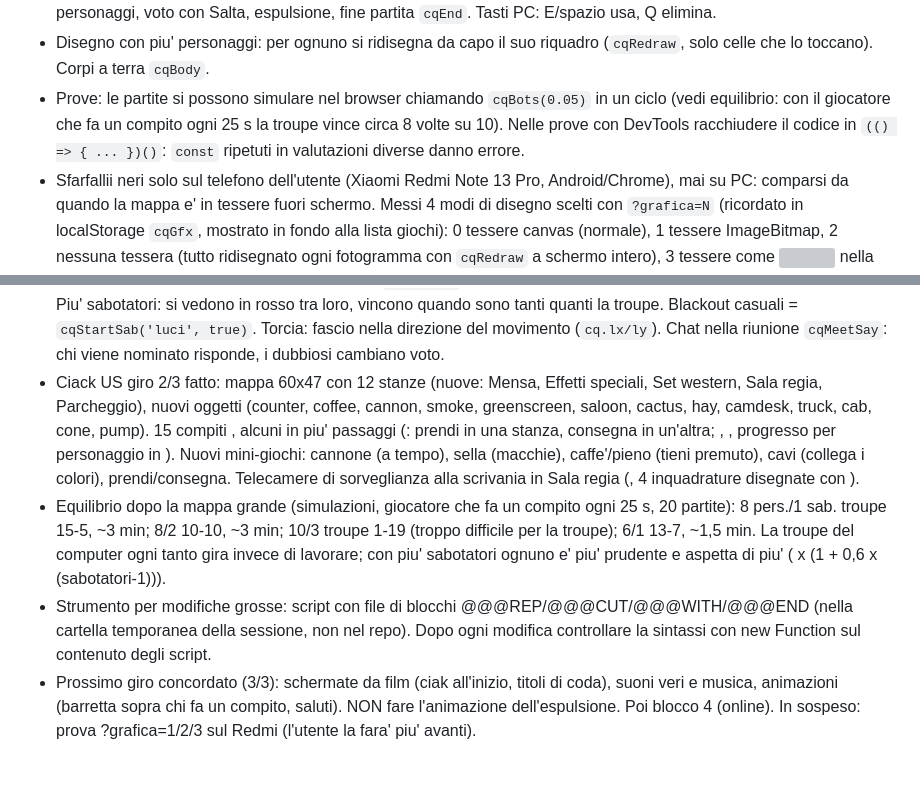
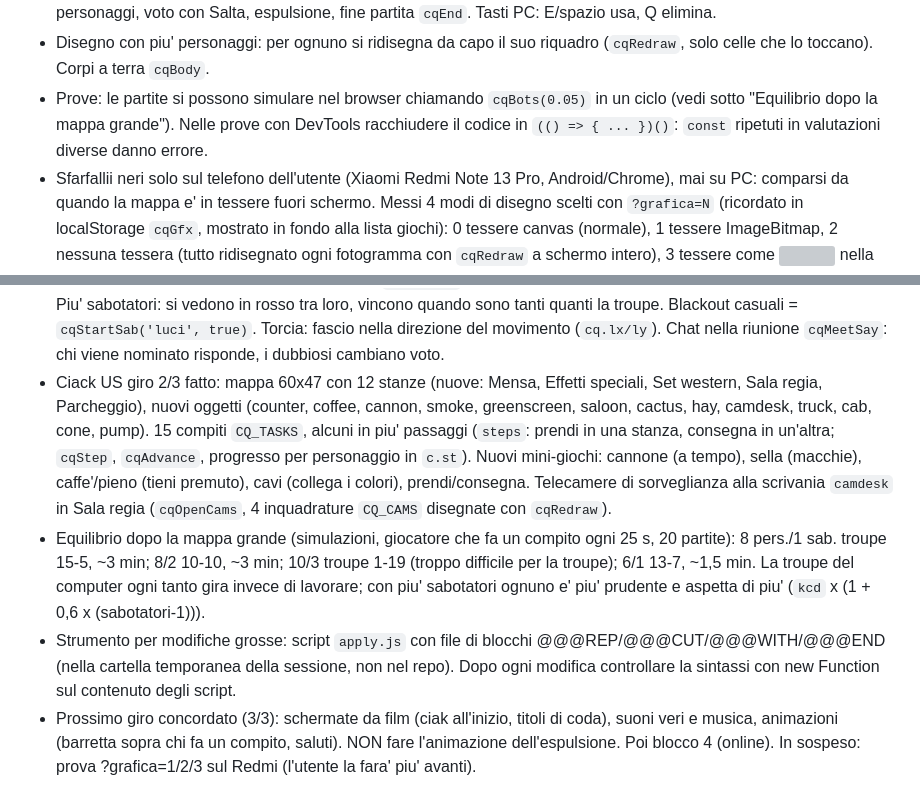
Before and after one commit to tomelleridavide3d-prog/punti-e-linee, a Markdown page: CLAUDE.md, 2 parts joined by grey strips. Rendered like a GitHub page; grey boxes are pictures that could not be loaded.

Commit message:
Note: sistemati i nomi nel riepilogo del giro 2
Co-Authored-By: Claude Opus 5.5 <noreply@anthropic.com>

```diff
--- a/CLAUDE.md
+++ b/CLAUDE.md
@@ -58,10 +58,10 @@ Le persone si riconoscono dal nome (`nameKey`): stesso nome su due dispositivi =
 - Ciack US blocco 2 (compiti) fatto: 7 compiti `CQ_TASKS`, uno per stanza accanto a un oggetto (nuovi oggetti: quadro elettrico `fusebox` nel corridoio, bobina in magazzino); a ogni giro 5 a caso (`CQ_NTASK`). Punto giallo "!" sopra l'oggetto, tasto "Usa" (o E/spazio) entro 1,75 celle, mini-giochi in HTML dentro `#cqTask` (`cqOpenTask`: ciak a tempo, interruttori, sequenza di colori, macchie da toccare, fotogrammi 1-5, bobina da girare, messa a fuoco col cursore). Barra "Riprese", lista compiti, mappa isometrica (`cqOpenMap`). Finiti tutti: "Riprese completate!" e "Nuovi compiti". Prossimo: blocco 3.
 - Ciack US blocco 3 fatto (partita contro il computer): `cqNewMatch` = tu + 7 personaggi del computer (`CQ_BOTS`; se tu non sei il procione, uno di loro lo e'), uno a caso e' il sabotatore (anche tu). Stato in `cq.g` (`chars`, `bodies`, `phase` role/play/meet/end, `sab`, `button`). Computer: percorsi a celle `cqPath`, compiti con attesa, memoria di chi hanno visto e dove (`seen`), testimoni (`saw`); i fantasmi della troupe continuano i compiti. Sabotatore del computer: elimina solo se nessun altro e' entro 5 celle, attesa `CQ_KCD`=20 s, ogni tanto sabota. Sabotaggi `CQ_SABS`: luci (buio intorno, si ripara al quadro elettrico con il mini-gioco interruttori) e allarme (45 s, si ripara al proiettore tenendo premuto). Pulsante grande: Segnala / Ripara / Riunione (pulsante rosso `megaphone` nel corridoio, una volta) / Usa. Riunione `cqMeeting`: chat dei personaggi, voto con Salta, espulsione, fine partita `cqEnd`. Tasti PC: E/spazio usa, Q elimina.
 - Disegno con piu' personaggi: per ognuno si ridisegna da capo il suo riquadro (`cqRedraw`, solo celle che lo toccano). Corpi a terra `cqBody`.
-- Prove: le partite si possono simulare nel browser chiamando `cqBots(0.05)` in un ciclo (vedi equilibrio: con il giocatore che fa un compito ogni 25 s la troupe vince circa 8 volte su 10). Nelle prove con DevTools racchiudere il codice in `(() => { ... })()`: `const` ripetuti in valutazioni diverse danno errore.
+- Prove: le partite si possono simulare nel browser chiamando `cqBots(0.05)` in un ciclo (vedi sotto "Equilibrio dopo la mappa grande"). Nelle prove con DevTools racchiudere il codice in `(() => { ... })()`: `const` ripetuti in valutazioni diverse danno errore.
 - Sfarfallii neri solo sul telefono dell'utente (Xiaomi Redmi Note 13 Pro, Android/Chrome), mai su PC: comparsi da quando la mappa e' in tessere fuori schermo. Messi 4 modi di disegno scelti con `?grafica=N` (ricordato in localStorage `cqGfx`, mostrato in fondo alla lista giochi): 0 tessere canvas (normale), 1 tessere ImageBitmap, 2 nessuna tessera (tutto ridisegnato ogni fotogramma con `cqRedraw` a schermo intero), 3 tessere come <img> nella pagina mosse con transform (`#cqBgMove`). In attesa che l'utente dica quale non sfarfalla: poi tenere quello come normale e togliere gli altri.
 - Ciack US giro "piu' bello e personale" 1/3 fatto: personaggi `CQ_SKINS` (omino personalizzabile, procione, gatto con lanciarazzi, regista francese con basco/baffi/cinepresa, guardia brilla che dondola, tonno con fioretto; richiesti dall'utente), disegnati in `cqPlayer`; altezza del nome `cqTop`. Impostazioni partita `cqLobby` (`store.settings.cqOpt`: personaggi 4-10, sabotatori 1-3 con massimo `cqMaxImps`, compiti 3/5/7, attesa 20/30/45 s, blackout casuali, torcia). Piu' sabotatori: si vedono in rosso tra loro, vincono quando sono tanti quanti la troupe. Blackout casuali = `cqStartSab('luci', true)`. Torcia: fascio nella direzione del movimento (`cq.lx/ly`). Chat nella riunione `cqMeetSay`: chi viene nominato risponde, i dubbiosi cambiano voto.
-- Ciack US giro 2/3 fatto: mappa 60x47 con 12 stanze (nuove: Mensa, Effetti speciali, Set western, Sala regia, Parcheggio), nuovi oggetti (counter, coffee, cannon, smoke, greenscreen, saloon, cactus, hay, camdesk, truck, cab, cone, pump). 15 compiti , alcuni in piu' passaggi (: prendi in una stanza, consegna in un'altra; , , progresso per personaggio in ). Nuovi mini-giochi: cannone (a tempo), sella (macchie), caffe'/pieno (tieni premuto), cavi (collega i colori), prendi/consegna. Telecamere di sorveglianza alla scrivania  in Sala regia (, 4 inquadrature  disegnate con ).
-- Equilibrio dopo la mappa grande (simulazioni, giocatore che fa un compito ogni 25 s, 20 partite): 8 pers./1 sab. troupe 15-5, ~3 min; 8/2 10-10, ~3 min; 10/3 troupe 1-19 (troppo difficile per la troupe); 6/1 13-7, ~1,5 min. La troupe del computer ogni tanto gira invece di lavorare; con piu' sabotatori ognuno e' piu' prudente e aspetta di piu' ( x (1 + 0,6 x (sabotatori-1))).
-- Strumento per modifiche grosse: script  con file di blocchi @@@REP/@@@CUT/@@@WITH/@@@END (nella cartella temporanea della sessione, non nel repo). Dopo ogni modifica controllare la sintassi con new Function sul contenuto degli script.
+- Ciack US giro 2/3 fatto: mappa 60x47 con 12 stanze (nuove: Mensa, Effetti speciali, Set western, Sala regia, Parcheggio), nuovi oggetti (counter, coffee, cannon, smoke, greenscreen, saloon, cactus, hay, camdesk, truck, cab, cone, pump). 15 compiti `CQ_TASKS`, alcuni in piu' passaggi (`steps`: prendi in una stanza, consegna in un'altra; `cqStep`, `cqAdvance`, progresso per personaggio in `c.st`). Nuovi mini-giochi: cannone (a tempo), sella (macchie), caffe'/pieno (tieni premuto), cavi (collega i colori), prendi/consegna. Telecamere di sorveglianza alla scrivania `camdesk` in Sala regia (`cqOpenCams`, 4 inquadrature `CQ_CAMS` disegnate con `cqRedraw`).
+- Equilibrio dopo la mappa grande (simulazioni, giocatore che fa un compito ogni 25 s, 20 partite): 8 pers./1 sab. troupe 15-5, ~3 min; 8/2 10-10, ~3 min; 10/3 troupe 1-19 (troppo difficile per la troupe); 6/1 13-7, ~1,5 min. La troupe del computer ogni tanto gira invece di lavorare; con piu' sabotatori ognuno e' piu' prudente e aspetta di piu' (`kcd` x (1 + 0,6 x (sabotatori-1))).
+- Strumento per modifiche grosse: script `apply.js` con file di blocchi @@@REP/@@@CUT/@@@WITH/@@@END (nella cartella temporanea della sessione, non nel repo). Dopo ogni modifica controllare la sintassi con new Function sul contenuto degli script.
 - Prossimo giro concordato (3/3): schermate da film (ciak all'inizio, titoli di coda), suoni veri e musica, animazioni (barretta sopra chi fa un compito, saluti). NON fare l'animazione dell'espulsione. Poi blocco 4 (online). In sospeso: prova ?grafica=1/2/3 sul Redmi (l'utente la fara' piu' avanti).
```
